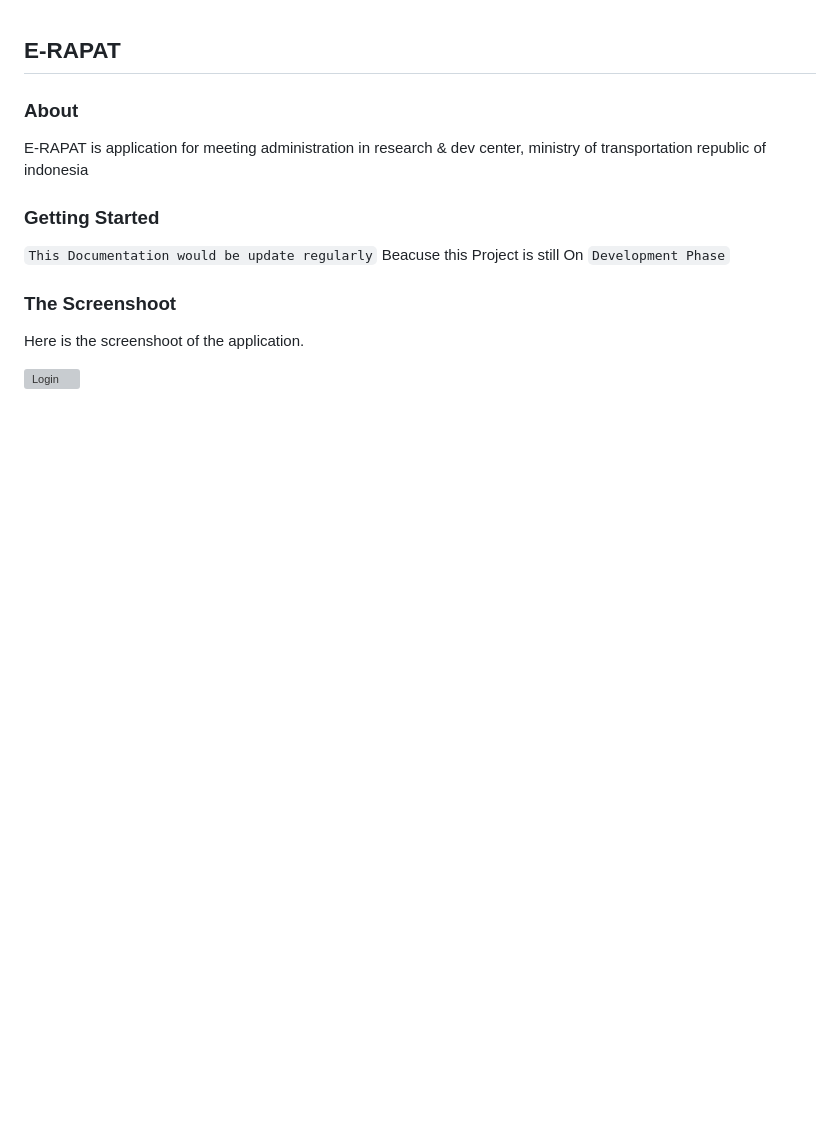
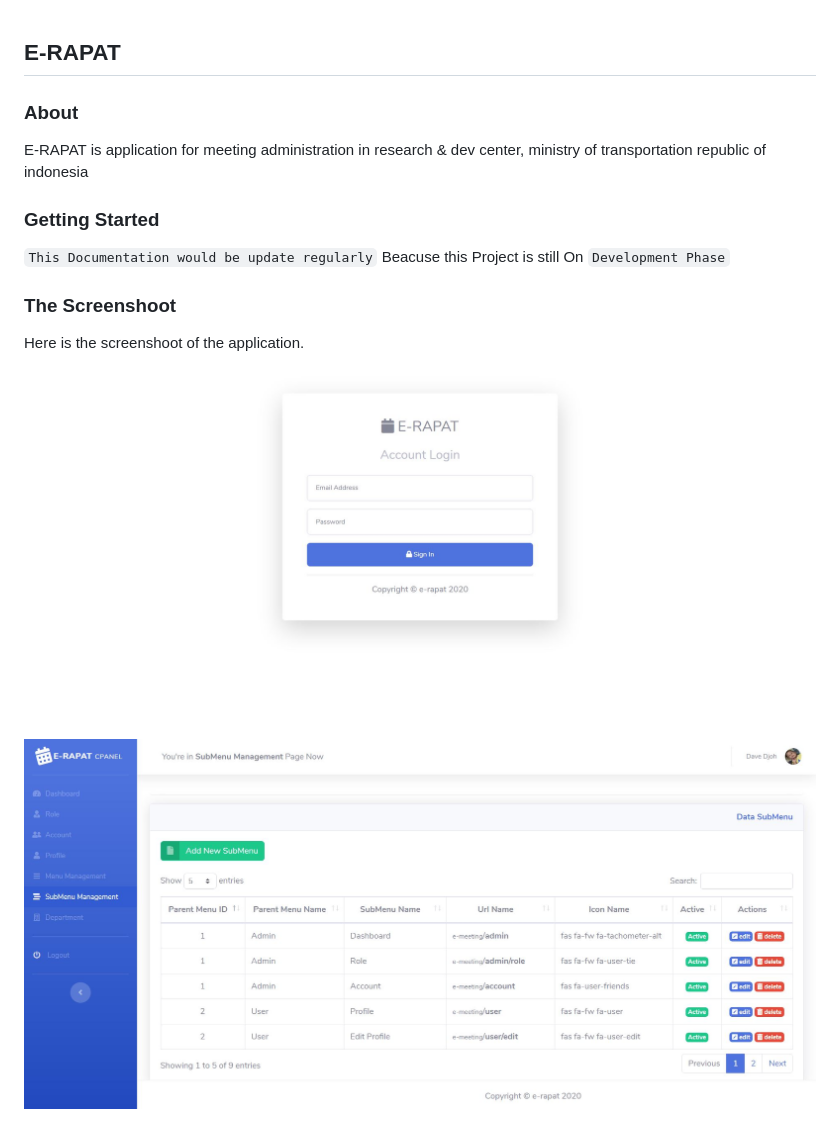
Before and after one commit to ivandj0h/e-rapat, a Markdown page: README.md, the part around the change. Rendered like a GitHub page; pictures changed too: captured/login.jpg (added), captured/sub_menu.jpg (added); blank space fills up the shorter version; grey boxes are pictures that could not be loaded.

Commit message:
make admin dashboard view part 9 - captured added

```diff
--- a/README.md
+++ b/README.md
@@ -13,3 +13,4 @@ E-RAPAT is application for meeting administration in research & dev center, mini
 Here is the screenshoot of the application.
 
 ![Login](captured/login.jpg "This is the Screenshoot")
+![Sub Menu](captured/sub_menu.jpg "This is the Screenshoot")
```
Also changed, not shown: assets/img/profile/1.jpeg (deleted), assets/img/profile/3.jpeg (added), 5 other files.
